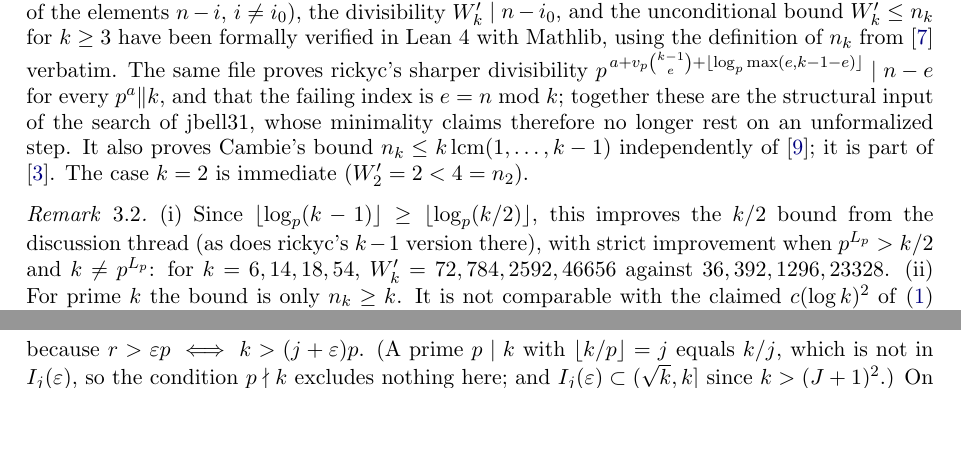
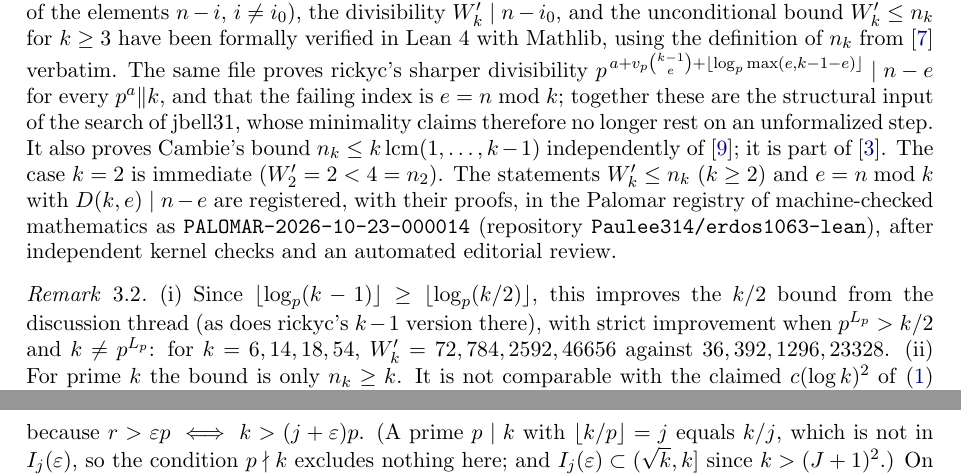
Before and after one commit to Paulee314/erdos1063, a LaTeX paper (paper/erdos1063.tex): two parts of pages 4 and 7 of 12 before the commit and two parts of pages 4 and 8 of 12 after it, joined at a grey line, cut so that both start at the same text, the shorter picture padded with empty space. Compiled offline with pdfLaTeX.

Commit message:
Link the Palomar registration PALOMAR-2026-10-23-000014
Co-Authored-By: Claude Opus 5.5 <noreply@anthropic.com>
Claude-Session: https://claude.ai/code/session_01QdscaZmTQQfybtJrdz9jGm

```diff
--- a/paper/erdos1063.tex
+++ b/paper/erdos1063.tex
@@ -150,7 +150,7 @@ If $k=p^L$, then $a=L$, $d_p=L$, and the block contains $p\ge2$ multiples of $p^
 By Proposition~\ref{prop:5}, $p^{a+\lfloor\log_p(k-1)\rfloor}\mid n-i_0$ for every $p^a\|k$, so $W'_k\mid n-i_0$ and $n_k\ge n_k-i_0\ge W'_k$. The equality cases were checked against Tables~\ref{tab:values} and~\ref{tab:values2} and the OEIS values: $n_4-1=8$, $n_6-3=72$, $n_{14}-9=784$, and $n_k-i_0>W'_k$ for every other $k\le140$.
 \end{proof}
 
-\noindent\emph{Formal verification.} Proposition~\ref{prop:5} (in the slightly stronger form that uses only the divisibility of the elements $n-i$, $i\ne i_0$), the divisibility $W'_k\mid n-i_0$, and the unconditional bound $W'_k\le n_k$ for $k\ge3$ have been formally verified in Lean~4 with Mathlib, using the definition of $n_k$ from \cite{FC} verbatim. The same file proves rickyc's sharper divisibility $p^{\,a+v_p\binom{k-1}{e}+\lfloor\log_p\max(e,k-1-e)\rfloor}\mid n-e$ for every $p^a\|k$, and that the failing index is $e=n\bmod k$; together these are the structural input of the search of jbell31, whose minimality claims therefore no longer rest on an unformalized step. It also proves Cambie's bound $n_k\le k\operatorname{lcm}(1,\dots,k-1)$ independently of \cite{Ku26}; it is part of \cite{code}. The case $k=2$ is immediate ($W'_2=2<4=n_2$).
+\noindent\emph{Formal verification.} Proposition~\ref{prop:5} (in the slightly stronger form that uses only the divisibility of the elements $n-i$, $i\ne i_0$), the divisibility $W'_k\mid n-i_0$, and the unconditional bound $W'_k\le n_k$ for $k\ge3$ have been formally verified in Lean~4 with Mathlib, using the definition of $n_k$ from \cite{FC} verbatim. The same file proves rickyc's sharper divisibility $p^{\,a+v_p\binom{k-1}{e}+\lfloor\log_p\max(e,k-1-e)\rfloor}\mid n-e$ for every $p^a\|k$, and that the failing index is $e=n\bmod k$; together these are the structural input of the search of jbell31, whose minimality claims therefore no longer rest on an unformalized step. It also proves Cambie's bound $n_k\le k\operatorname{lcm}(1,\dots,k-1)$ independently of \cite{Ku26}; it is part of \cite{code}. The case $k=2$ is immediate ($W'_2=2<4=n_2$). The statements $W'_k\le n_k$ ($k\ge2$) and $e=n\bmod k$ with $D(k,e)\mid n-e$ are registered, with their proofs, in the Palomar registry of machine-checked mathematics as \texttt{PALOMAR-2026-10-23-000014} (repository \texttt{Paulee314/erdos1063-lean}), after independent kernel checks and an automated editorial review.
 
 \begin{remark}
 (i) Since $\lfloor\log_p(k-1)\rfloor\ge\lfloor\log_p(k/2)\rfloor$, this improves the $k/2$ bound from the discussion thread (as does rickyc's $k-1$ version there), with strict improvement when $p^{L_p}>k/2$ and $k\ne p^{L_p}$: for $k=6,14,18,54$, $W'_k=72,784,2592,46656$ against $36,392,1296,23328$.
```
Also changed, not shown: README.md, paper/erdos1063.pdf.
